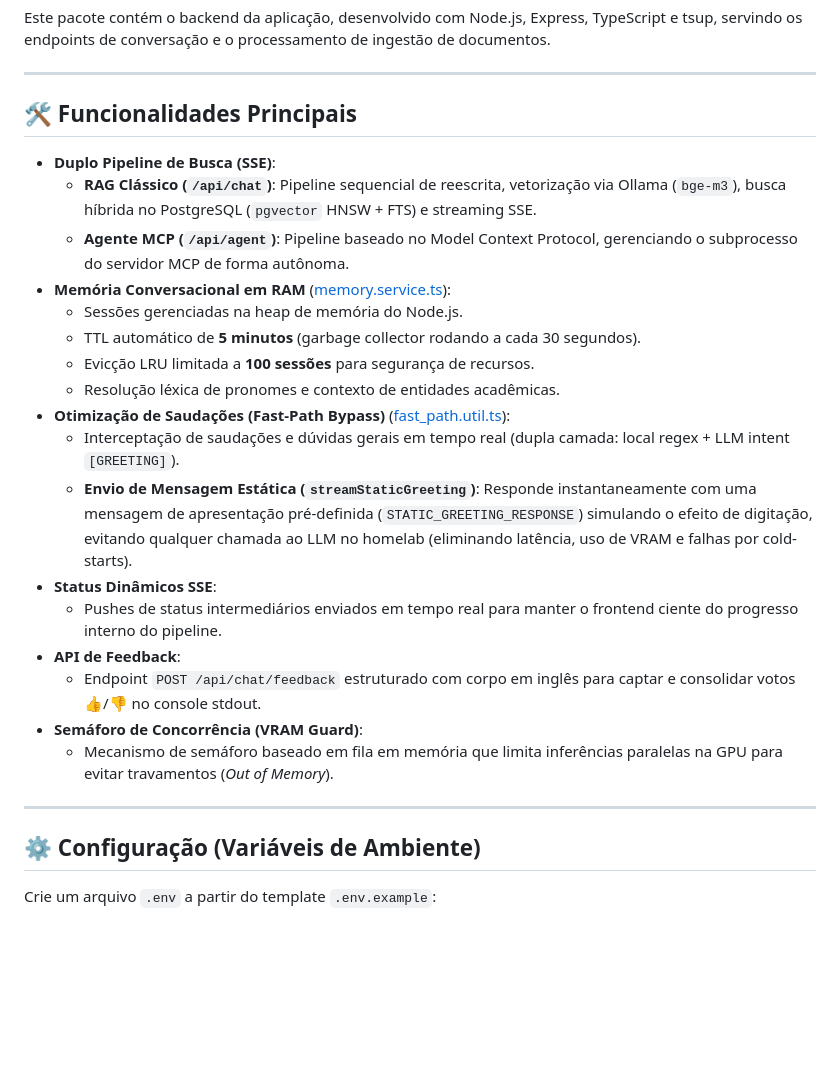
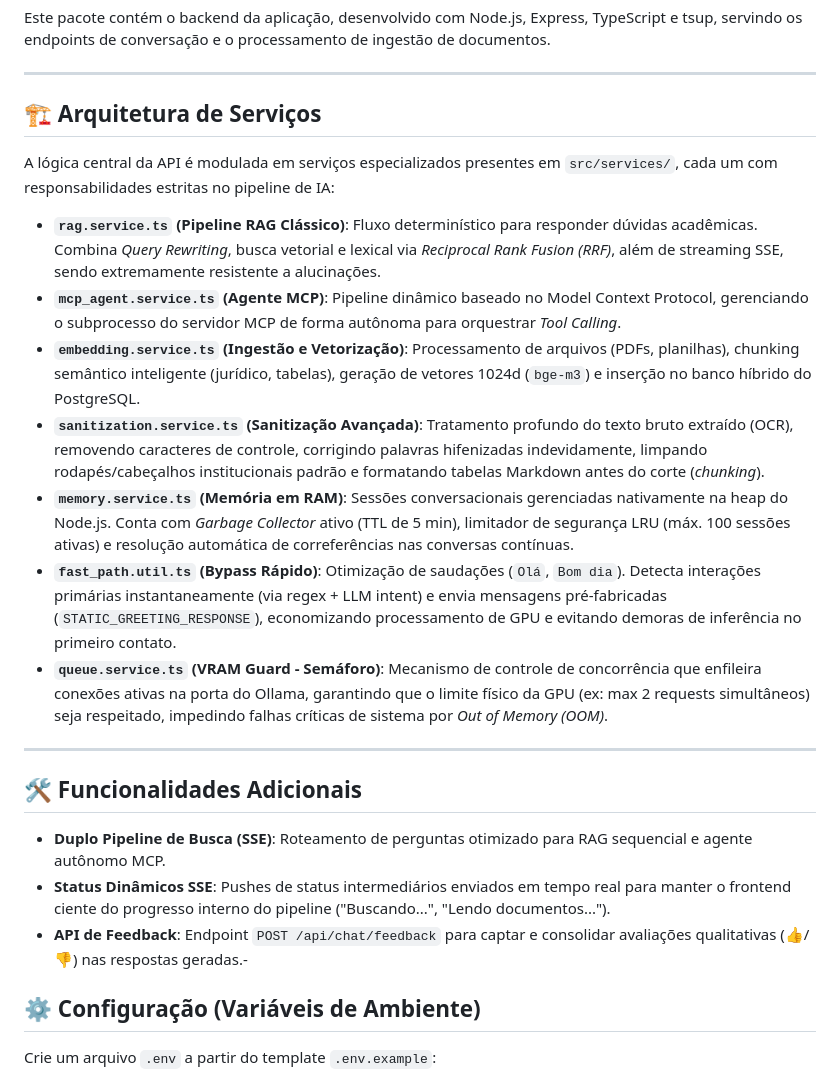
Before and after one commit to daniel24maio/chat-if-me, a Markdown page: packages/api/README.md, the part around the change. Rendered like a GitHub page; blank space fills up the shorter version.

Commit message:
Ajuste na documentação

```diff
--- a/packages/api/README.md
+++ b/packages/api/README.md
@@ -6,27 +6,25 @@ Este pacote contém o backend da aplicação, desenvolvido com Node.js, Express,
 
 ---
 
-## 🛠️ Funcionalidades Principais
+## 🏗️ Arquitetura de Serviços
 
-*   **Duplo Pipeline de Busca (SSE)**:
-    *   **RAG Clássico (`/api/chat`)**: Pipeline sequencial de reescrita, vetorização via Ollama (`bge-m3`), busca híbrida no PostgreSQL (`pgvector` HNSW + FTS) e streaming SSE.
-    *   **Agente MCP (`/api/agent`)**: Pipeline baseado no Model Context Protocol, gerenciando o subprocesso do servidor MCP de forma autônoma.
-*   **Memória Conversacional em RAM** ([memory.service.ts](src/services/memory.service.ts)):
-    *   Sessões gerenciadas na heap de memória do Node.js.
-    *   TTL automático de **5 minutos** (garbage collector rodando a cada 30 segundos).
-    *   Evicção LRU limitada a **100 sessões** para segurança de recursos.
-    *   Resolução léxica de pronomes e contexto de entidades acadêmicas.
-*   **Otimização de Saudações (Fast-Path Bypass)** ([fast_path.util.ts](src/services/fast_path.util.ts)):
-    *   Interceptação de saudações e dúvidas gerais em tempo real (dupla camada: local regex + LLM intent `[GREETING]`).
-    *   **Envio de Mensagem Estática (`streamStaticGreeting`)**: Responde instantaneamente com uma mensagem de apresentação pré-definida (`STATIC_GREETING_RESPONSE`) simulando o efeito de digitação, evitando qualquer chamada ao LLM no homelab (eliminando latência, uso de VRAM e falhas por cold-starts).
-*   **Status Dinâmicos SSE**:
-    *   Pushes de status intermediários enviados em tempo real para manter o frontend ciente do progresso interno do pipeline.
-*   **API de Feedback**:
-    *   Endpoint `POST /api/chat/feedback` estruturado com corpo em inglês para captar e consolidar votos 👍/👎 no console stdout.
-*   **Semáforo de Concorrência (VRAM Guard)**:
-    *   Mecanismo de semáforo baseado em fila em memória que limita inferências paralelas na GPU para evitar travamentos (*Out of Memory*).
+A lógica central da API é modulada em serviços especializados presentes em `src/services/`, cada um com responsabilidades estritas no pipeline de IA:
+
+*   **`rag.service.ts` (Pipeline RAG Clássico)**: Fluxo determinístico para responder dúvidas acadêmicas. Combina *Query Rewriting*, busca vetorial e lexical via *Reciprocal Rank Fusion (RRF)*, além de streaming SSE, sendo extremamente resistente a alucinações.
+*   **`mcp_agent.service.ts` (Agente MCP)**: Pipeline dinâmico baseado no Model Context Protocol, gerenciando o subprocesso do servidor MCP de forma autônoma para orquestrar *Tool Calling*.
+*   **`embedding.service.ts` (Ingestão e Vetorização)**: Processamento de arquivos (PDFs, planilhas), chunking semântico inteligente (jurídico, tabelas), geração de vetores 1024d (`bge-m3`) e inserção no banco híbrido do PostgreSQL.
+*   **`sanitization.service.ts` (Sanitização Avançada)**: Tratamento profundo do texto bruto extraído (OCR), removendo caracteres de controle, corrigindo palavras hifenizadas indevidamente, limpando rodapés/cabeçalhos institucionais padrão e formatando tabelas Markdown antes do corte (*chunking*).
+*   **`memory.service.ts` (Memória em RAM)**: Sessões conversacionais gerenciadas nativamente na heap do Node.js. Conta com *Garbage Collector* ativo (TTL de 5 min), limitador de segurança LRU (máx. 100 sessões ativas) e resolução automática de correferências nas conversas contínuas.
+*   **`fast_path.util.ts` (Bypass Rápido)**: Otimização de saudações (`Olá`, `Bom dia`). Detecta interações primárias instantaneamente (via regex + LLM intent) e envia mensagens pré-fabricadas (`STATIC_GREETING_RESPONSE`), economizando processamento de GPU e evitando demoras de inferência no primeiro contato.
+*   **`queue.service.ts` (VRAM Guard - Semáforo)**: Mecanismo de controle de concorrência que enfileira conexões ativas na porta do Ollama, garantindo que o limite físico da GPU (ex: max 2 requests simultâneos) seja respeitado, impedindo falhas críticas de sistema por *Out of Memory (OOM)*.
 
 ---
+
+## 🛠️ Funcionalidades Adicionais
+
+*   **Duplo Pipeline de Busca (SSE)**: Roteamento de perguntas otimizado para RAG sequencial e agente autônomo MCP.
+*   **Status Dinâmicos SSE**: Pushes de status intermediários enviados em tempo real para manter o frontend ciente do progresso interno do pipeline ("Buscando...", "Lendo documentos...").
+*   **API de Feedback**: Endpoint `POST /api/chat/feedback` para captar e consolidar avaliações qualitativas (👍/👎) nas respostas geradas.-
 
 ## ⚙️ Configuração (Variáveis de Ambiente)
 
```
Also changed, not shown: README.md (+5 -3 lines).
